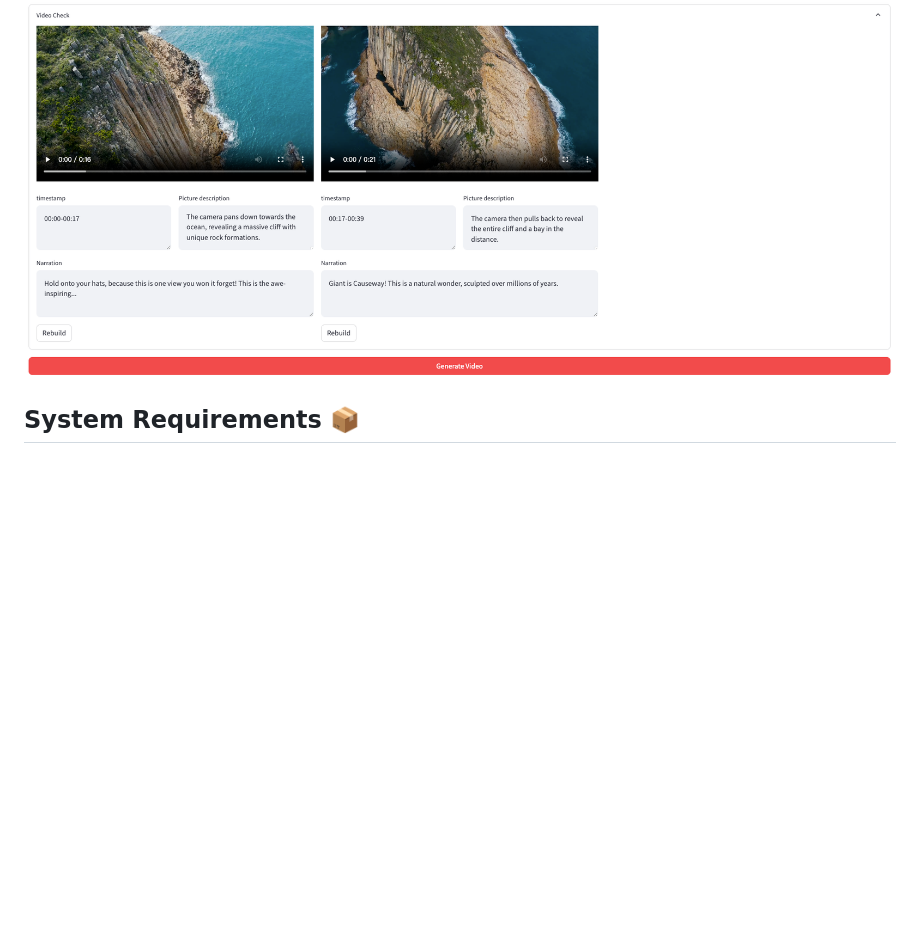
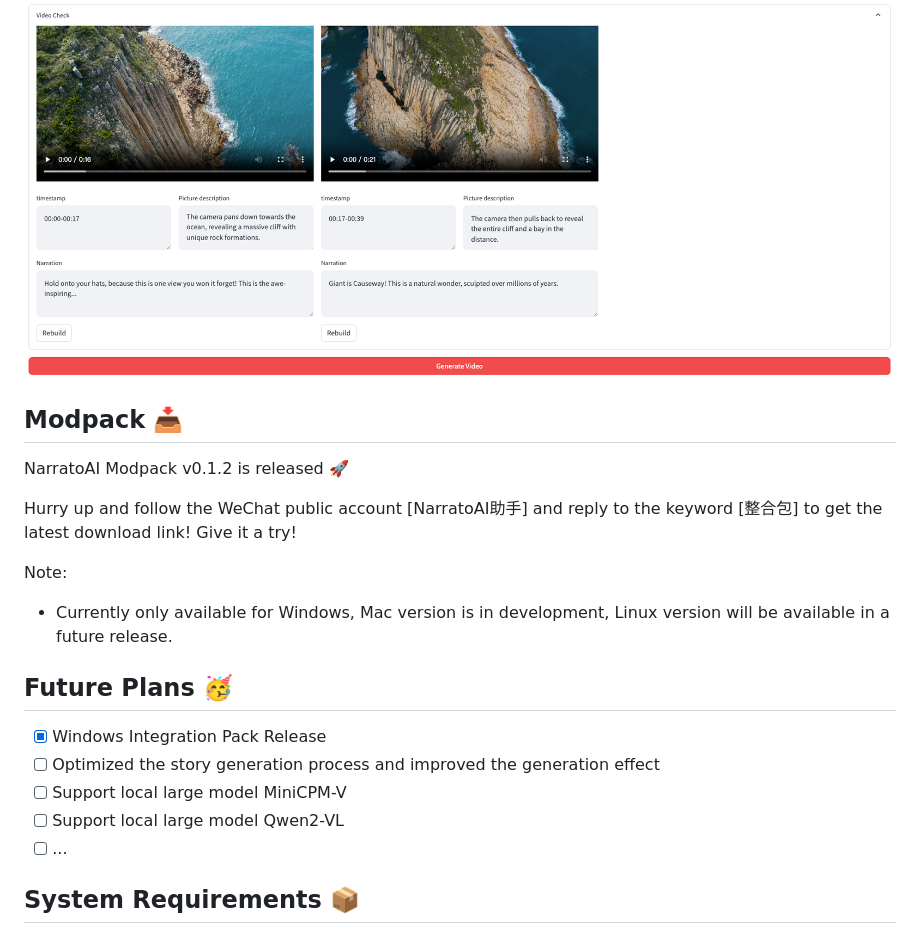
Before and after one commit to linyqh/NarratoAI, a Markdown page: README.md, the part around the change. Rendered like a GitHub page; blank space fills up the shorter version.

```diff
--- a/README.md
+++ b/README.md
@@ -29,6 +29,21 @@ NarratoAI is an automated video narration tool that provides an all-in-one solut
 ![](docs/check-en.png)
 
 </div>
+
+## Modpack 📥
+NarratoAI Modpack v0.1.2 is released 🚀
+
+Hurry up and follow the WeChat public account [NarratoAI助手] and reply to the keyword [整合包] to get the latest download link! Give it a try!
+
+Note:
+- Currently only available for Windows, Mac version is in development, Linux version will be available in a future release.
+
+## Future Plans 🥳
+- [x] Windows Integration Pack Release
+- [ ] Optimized the story generation process and improved the generation effect
+- [ ] Support local large model MiniCPM-V
+- [ ] Support local large model Qwen2-VL
+- [ ] ...
 
 ## System Requirements 📦
 
```
Also changed, not shown: README-zh.md (+15 -0 lines).
